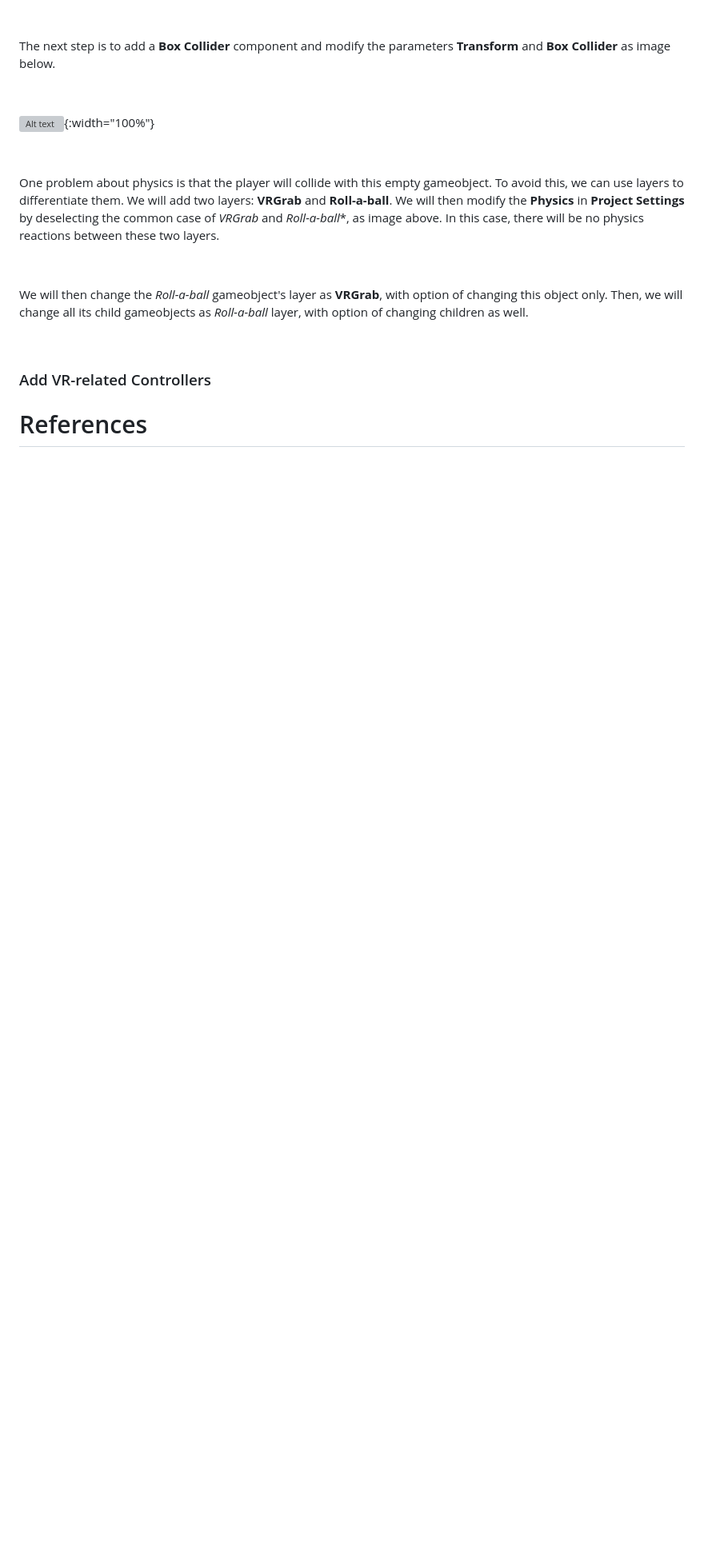
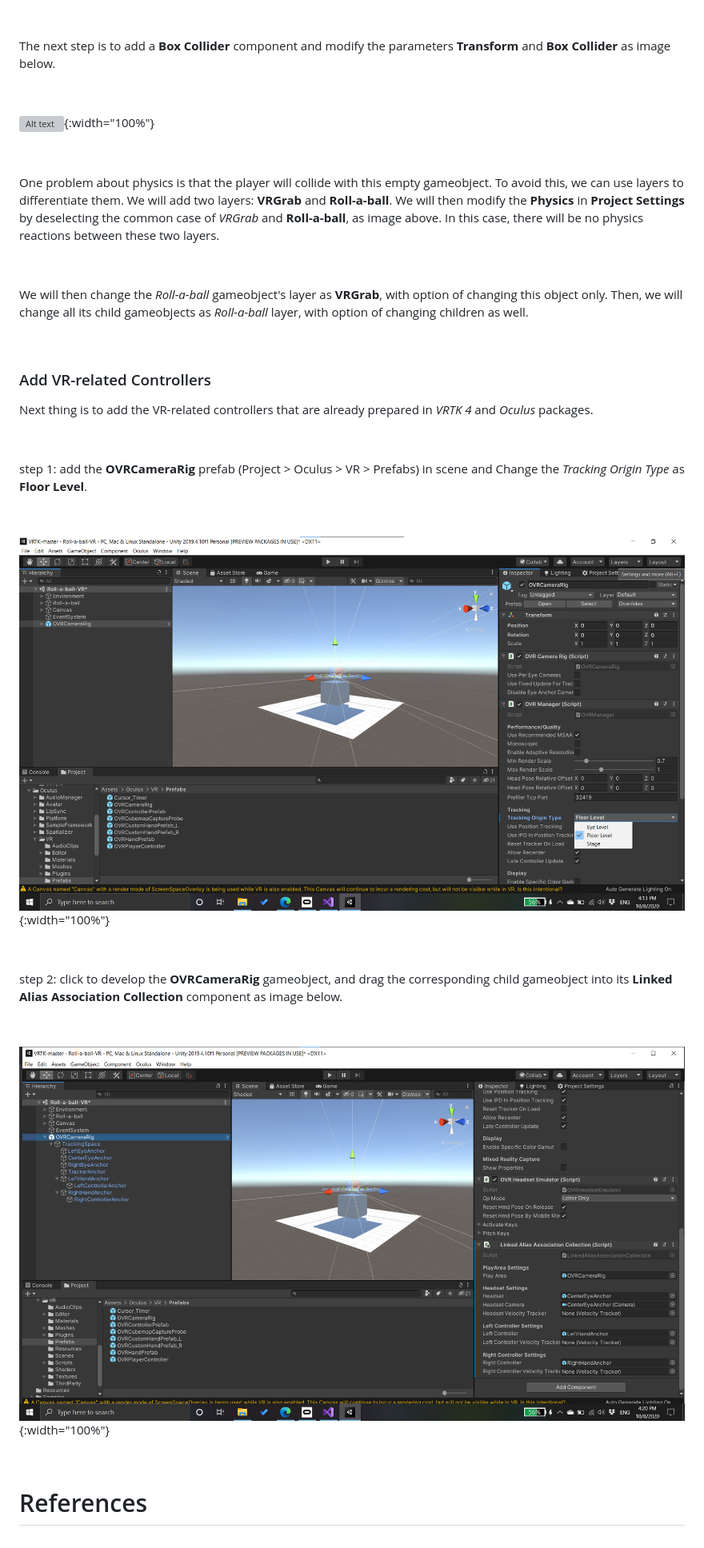
Before and after one commit to zemin-xu/zemin-xu.github.io, a Markdown page: _posts/2020-10-19-lab-g.md, the part around the change. Shown: that part at 80% size. GitHub-like rendering; blank space fills up the shorter version; grey boxes are pictures that could not be loaded.

Commit message:
ud

```diff
--- a/_posts/2020-10-19-lab-g.md
+++ b/_posts/2020-10-19-lab-g.md
@@ -82,7 +82,7 @@ The next step is to add a **Box Collider** component and modify the parameters *
 
 &nbsp;
 
-One problem about physics is that the player will collide with this empty gameobject. To avoid this, we can use layers to differentiate them. We will add two layers: **VRGrab** and **Roll-a-ball**. We will then modify the **Physics** in **Project Settings** by deselecting the common case of *VRGrab* and *Roll-a-ball**, as image above. In this case, there will be no physics reactions between these two layers.
+One problem about physics is that the player will collide with this empty gameobject. To avoid this, we can use layers to differentiate them. We will add two layers: **VRGrab** and **Roll-a-ball**. We will then modify the **Physics** in **Project Settings** by deselecting the common case of *VRGrab* and **Roll-a-ball**, as image above. In this case, there will be no physics reactions between these two layers.
 
 &nbsp;
 
@@ -92,5 +92,24 @@ We will then change the *Roll-a-ball* gameobject's layer as **VRGrab**, with opt
 
 ### Add VR-related Controllers
 
+Next thing is to add the VR-related controllers that are already prepared in *VRTK 4* and *Oculus* packages.
 
+&nbsp;
+
+step 1: add the **OVRCameraRig** prefab (Project > Oculus > VR > Prefabs) in scene and Change the *Tracking Origin Type* as **Floor Level**.
+
+&nbsp;
+
+![Alt text](https://raw.githubusercontent.com/zemin-xu/zemin-xu.github.io/master/assets/images/hci_lab3/floor_level.png "ovr camera rig prefab"){:width="100%"}
+
+&nbsp;
+&nbsp;
+
+step 2: click to develop the **OVRCameraRig** gameobject, and drag the corresponding child gameobject into its **Linked Alias Association Collection** component as image below.
+
+&nbsp;
+
+![Alt text](https://raw.githubusercontent.com/zemin-xu/zemin-xu.github.io/master/assets/images/hci_lab3/linked_alias.png "linked alias"){:width="100%"}
+
+&nbsp;
 # References
```
Also changed, not shown: assets/images/hci_lab3/floor_level.png (renamed from assets/images/hci_lab3/Screenshot 2020-10-08 161353.png), assets/images/hci_lab3/linked_alias.png (renamed from assets/images/hci_lab3/Screenshot 2020-10-08 162025.png).
